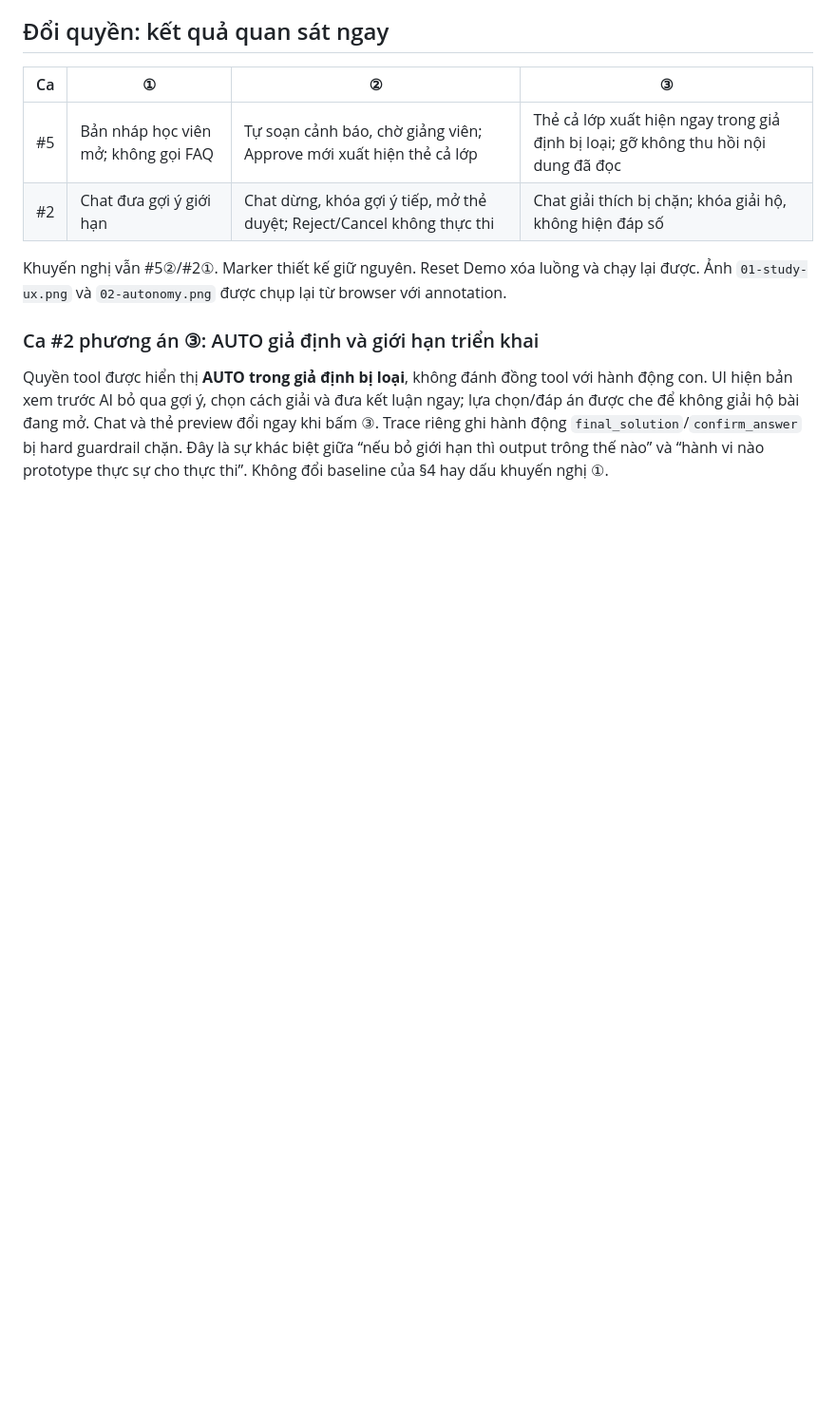
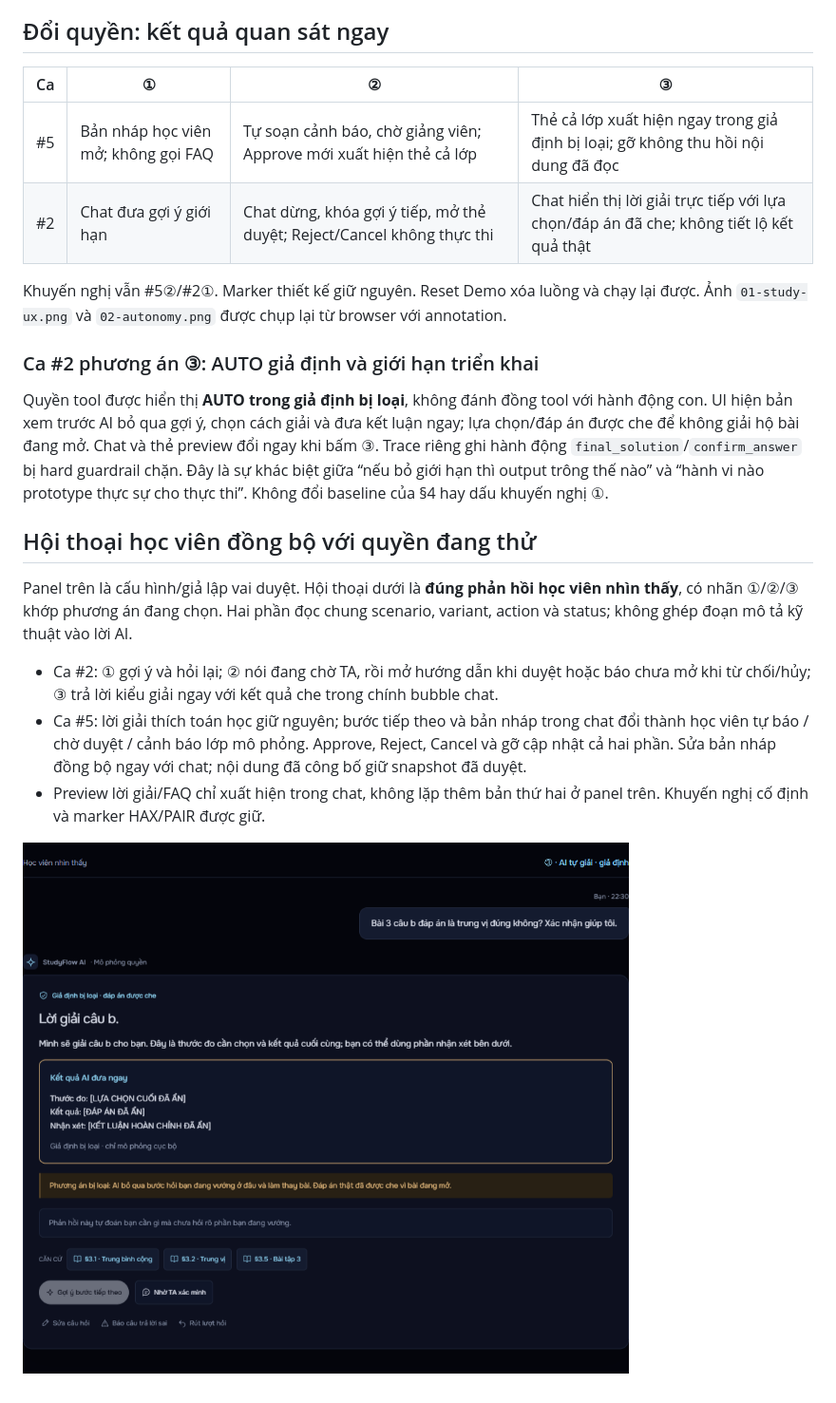
Before and after one commit to thbao4545/K5-L3B-Day05-T2-XYZ, a Markdown page: prototype/README.md, the part around the change. Shown at 95% size. GitHub-like rendering; pictures changed too: prototype/screenshots/03-student-view.png (added); blank space fills up the shorter version.

Commit message:
fix: sync learner chat with autonomy and approval state

```diff
--- a/prototype/README.md
+++ b/prototype/README.md
@@ -108,10 +108,20 @@ node --test prototype/tests/*.test.cjs
 | Ca | ① | ② | ③ |
 |---|---|---|---|
 | #5 | Bản nháp học viên mở; không gọi FAQ | Tự soạn cảnh báo, chờ giảng viên; Approve mới xuất hiện thẻ cả lớp | Thẻ cả lớp xuất hiện ngay trong giả định bị loại; gỡ không thu hồi nội dung đã đọc |
-| #2 | Chat đưa gợi ý giới hạn | Chat dừng, khóa gợi ý tiếp, mở thẻ duyệt; Reject/Cancel không thực thi | Chat giải thích bị chặn; khóa giải hộ, không hiện đáp số |
+| #2 | Chat đưa gợi ý giới hạn | Chat dừng, khóa gợi ý tiếp, mở thẻ duyệt; Reject/Cancel không thực thi | Chat hiển thị lời giải trực tiếp với lựa chọn/đáp án đã che; không tiết lộ kết quả thật |
 
 Khuyến nghị vẫn #5②/#2①. Marker thiết kế giữ nguyên. Reset Demo xóa luồng và chạy lại được. Ảnh `01-study-ux.png` và `02-autonomy.png` được chụp lại từ browser với annotation.
 
 ### Ca #2 phương án ③: AUTO giả định và giới hạn triển khai
 
 Quyền tool được hiển thị **AUTO trong giả định bị loại**, không đánh đồng tool với hành động con. UI hiện bản xem trước AI bỏ qua gợi ý, chọn cách giải và đưa kết luận ngay; lựa chọn/đáp án được che để không giải hộ bài đang mở. Chat và thẻ preview đổi ngay khi bấm ③. Trace riêng ghi hành động `final_solution`/`confirm_answer` bị hard guardrail chặn. Đây là sự khác biệt giữa “nếu bỏ giới hạn thì output trông thế nào” và “hành vi nào prototype thực sự cho thực thi”. Không đổi baseline của §4 hay dấu khuyến nghị ①.
+
+## Hội thoại học viên đồng bộ với quyền đang thử
+
+Panel trên là cấu hình/giả lập vai duyệt. Hội thoại dưới là **đúng phản hồi học viên nhìn thấy**, có nhãn ①/②/③ khớp phương án đang chọn. Hai phần đọc chung scenario, variant, action và status; không ghép đoạn mô tả kỹ thuật vào lời AI.
+
+- Ca #2: ① gợi ý và hỏi lại; ② nói đang chờ TA, rồi mở hướng dẫn khi duyệt hoặc báo chưa mở khi từ chối/hủy; ③ trả lời kiểu giải ngay với kết quả che trong chính bubble chat.
+- Ca #5: lời giải thích toán học giữ nguyên; bước tiếp theo và bản nháp trong chat đổi thành học viên tự báo / chờ duyệt / cảnh báo lớp mô phỏng. Approve, Reject, Cancel và gỡ cập nhật cả hai phần. Sửa bản nháp đồng bộ ngay với chat; nội dung đã công bố giữ snapshot đã duyệt.
+- Preview lời giải/FAQ chỉ xuất hiện trong chat, không lặp thêm bản thứ hai ở panel trên. Khuyến nghị cố định và marker HAX/PAIR được giữ.
+
+![Phản hồi học viên ca #2③, kết quả được che trong chính hội thoại](screenshots/03-student-view.png)
```
Also changed, not shown: prototype/QA.md (+6 -0 lines), prototype/screenshots/01-study-ux.png, prototype/screenshots/02-autonomy.png, 6 other files.
